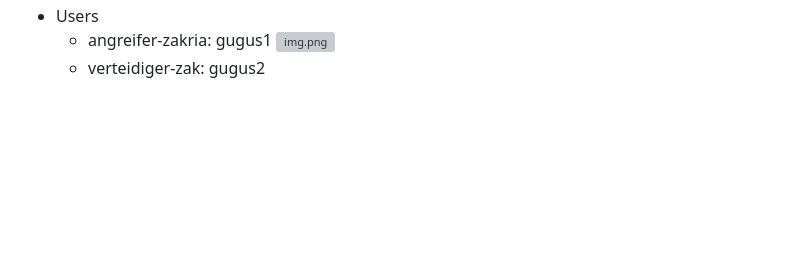
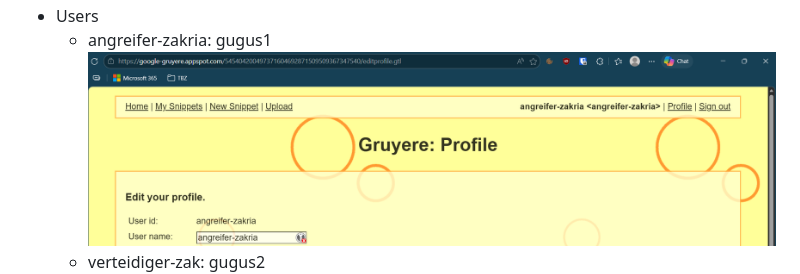
Before and after one commit to muhammadzakriashahid/M183-Applikationssicherheit-implementieren, a Markdown page: KN01/README.md, the part around the change. Rendered like a GitHub page; blank space fills up the shorter version; grey boxes are pictures that could not be loaded.

Commit message:
fix: image path in README for angreifer-zakria
Corrected image path for 'angreifer-zakria' user.

```diff
--- a/KN01/README.md
+++ b/KN01/README.md
@@ -11,7 +11,7 @@ Lernziele
 ### A) Gruyere starten und Accounts erstellen (20%)
 - UID: 545404200497371604692871509509367347540 ![img_2.png](imgs/img_2.png)
 - Users
-    - angreifer-zakria: gugus1 ![img.png](img.png)
+    - angreifer-zakria: gugus1 ![img.png](imgs/img.png)
     - verteidiger-zak: gugus2 ![img_1.png](imgs/img_1.png)
 ### B) Stored XSS in Gruyere
 #### B1 – DOM-Manipulation als Proof of Concept
```
